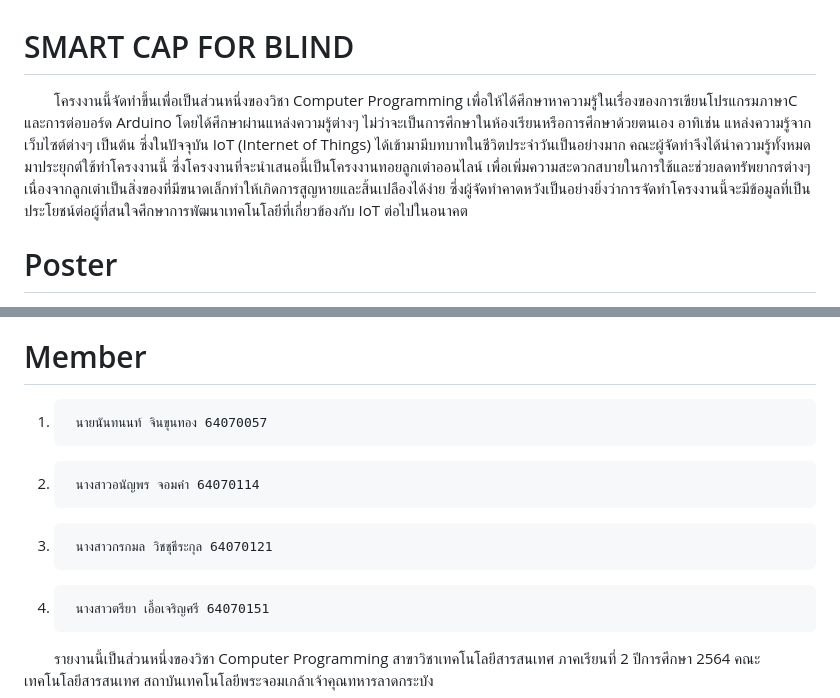
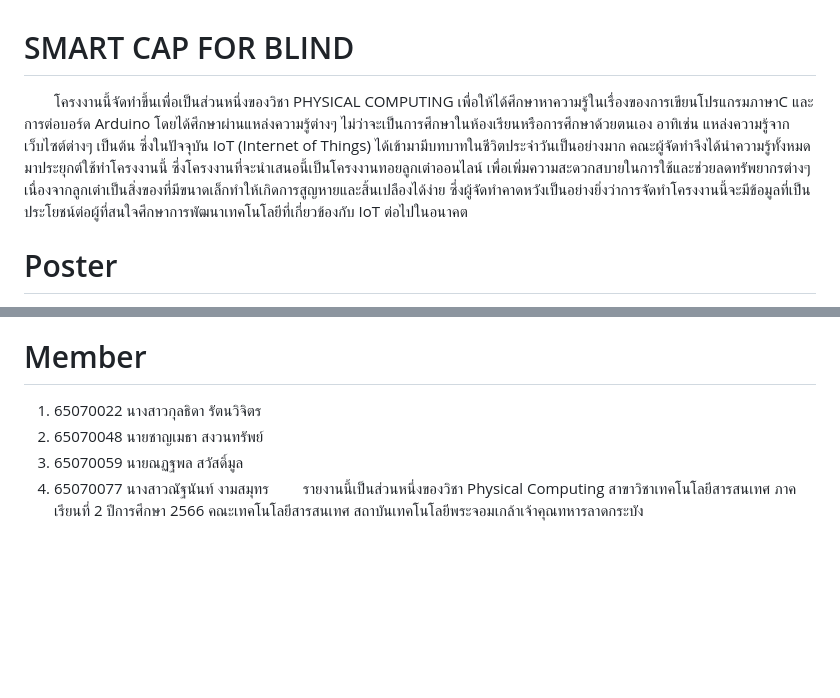
Before and after one commit to MaledKhaoSan/PhyCom, a Markdown page: README.MD, 2 parts joined by grey strips. Drawn GitHub-style; blank space fills up the shorter version.

```diff
--- a/README.MD
+++ b/README.MD
@@ -1,5 +1,5 @@
 # SMART CAP FOR BLIND
-&emsp;&emsp;โครงงานนี้จัดทำขึ้นเพื่อเป็นส่วนหนึ่งของวิชา Computer Programming เพื่อให้ได้ศึกษาหาความรู้ในเรื่องของการเขียนโปรแกรมภาษาC และการต่อบอร์ด Arduino โดยได้ศึกษาผ่านแหล่งความรู้ต่างๆ ไม่ว่าจะเป็นการศึกษาในห้องเรียนหรือการศึกษาด้วยตนเอง อาทิเช่น แหล่งความรู้จากเว็บไซต์ต่างๆ เป็นต้น ซึ่งในปัจจุบัน IoT (Internet of Things) ได้เข้ามามีบทบาทในชีวิตประจำวันเป็นอย่างมาก คณะผู้จัดทำจึงได้นำความรู้ทั้งหมดมาประยุกต์ใช้ทำโครงงานนี้ ซึ่งโครงงานที่จะนำเสนอนี้เป็นโครงงานทอยลูกเต๋าออนไลน์ เพื่อเพิ่มความสะดวกสบายในการใช้และช่วยลดทรัพยากรต่างๆ เนื่องจากลูกเต๋าเป็นสิ่งของที่มีขนาดเล็กทำให้เกิดการสูญหายและสิ้นเปลืองได้ง่าย ซึ่งผู้จัดทำคาดหวังเป็นอย่างยิ่งว่าการจัดทำโครงงานนี้จะมีข้อมูลที่เป็นประโยชน์ต่อผู้ที่สนใจศึกษาการพัฒนาเทคโนโลยีที่เกี่ยวข้องกับ IoT ต่อไปในอนาคต
+&emsp;&emsp;โครงงานนี้จัดทำขึ้นเพื่อเป็นส่วนหนึ่งของวิชา PHYSICAL COMPUTING เพื่อให้ได้ศึกษาหาความรู้ในเรื่องของการเขียนโปรแกรมภาษาC และการต่อบอร์ด Arduino โดยได้ศึกษาผ่านแหล่งความรู้ต่างๆ ไม่ว่าจะเป็นการศึกษาในห้องเรียนหรือการศึกษาด้วยตนเอง อาทิเช่น แหล่งความรู้จากเว็บไซต์ต่างๆ เป็นต้น ซึ่งในปัจจุบัน IoT (Internet of Things) ได้เข้ามามีบทบาทในชีวิตประจำวันเป็นอย่างมาก คณะผู้จัดทำจึงได้นำความรู้ทั้งหมดมาประยุกต์ใช้ทำโครงงานนี้ ซึ่งโครงงานที่จะนำเสนอนี้เป็นโครงงานทอยลูกเต๋าออนไลน์ เพื่อเพิ่มความสะดวกสบายในการใช้และช่วยลดทรัพยากรต่างๆ เนื่องจากลูกเต๋าเป็นสิ่งของที่มีขนาดเล็กทำให้เกิดการสูญหายและสิ้นเปลืองได้ง่าย ซึ่งผู้จัดทำคาดหวังเป็นอย่างยิ่งว่าการจัดทำโครงงานนี้จะมีข้อมูลที่เป็นประโยชน์ต่อผู้ที่สนใจศึกษาการพัฒนาเทคโนโลยีที่เกี่ยวข้องกับ IoT ต่อไปในอนาคต
 
 # Poster
 <img src="https://github.com/MaledKhaoSan/PhyCom/blob/main/source/SMARTCAPFORBLIND.png?raw=true" width="100%">
@@ -68,9 +68,9 @@ https://www.youtube.com/watch?v=vNhkyRTJzG8
 <img src="https://cdn.discordapp.com/attachments/963437675103289404/971074277170376734/5.PNG">
 
 # Member
-1.      นายนันทนนท์ จินขุนทอง 64070057
-2.      นางสาวอนัญพร จอมคำ 64070114
-3.      นางสาวกรกมล วิชชุธีระกุล 64070121
-4.      นางสาวตรียา เอื้อเจริญศรี 64070151
-&emsp;&emsp;รายงานนี้เป็นส่วนหนึ่งของวิชา Computer Programming สาขาวิชาเทคโนโลยีสารสนเทศ ภาคเรียนที่ 2 ปีการศึกษา 2564
+1. 65070022 นางสาวกุลธิดา รัตนวิจิตร
+2. 65070048 นายชาญเมธา สงวนทรัพย์
+3. 65070059 นายณฏฐพล  สวัสดิ์มูล
+4. 65070077 นางสาวณัฐนันท์  งามสมุทร
+&emsp;&emsp;รายงานนี้เป็นส่วนหนึ่งของวิชา Physical Computing สาขาวิชาเทคโนโลยีสารสนเทศ ภาคเรียนที่ 2 ปีการศึกษา 2566
 คณะเทคโนโลยีสารสนเทศ สถาบันเทคโนโลยีพระจอมเกล้าเจ้าคุณทหารลาดกระบัง
```
